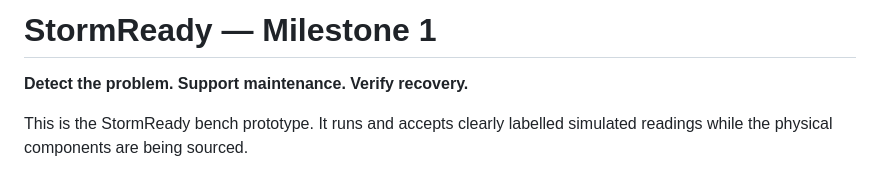
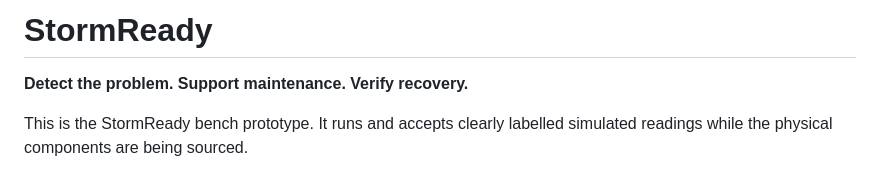
Before and after one commit to ahmdsyakirrr/stormready_dashboard, a Markdown page: README.md, the part around the change. Drawn GitHub-style.

```diff
--- a/README.md
+++ b/README.md
@@ -1,4 +1,4 @@
-# StormReady — Milestone 1
+# StormReady
 
 **Detect the problem. Support maintenance. Verify recovery.**
 
```
